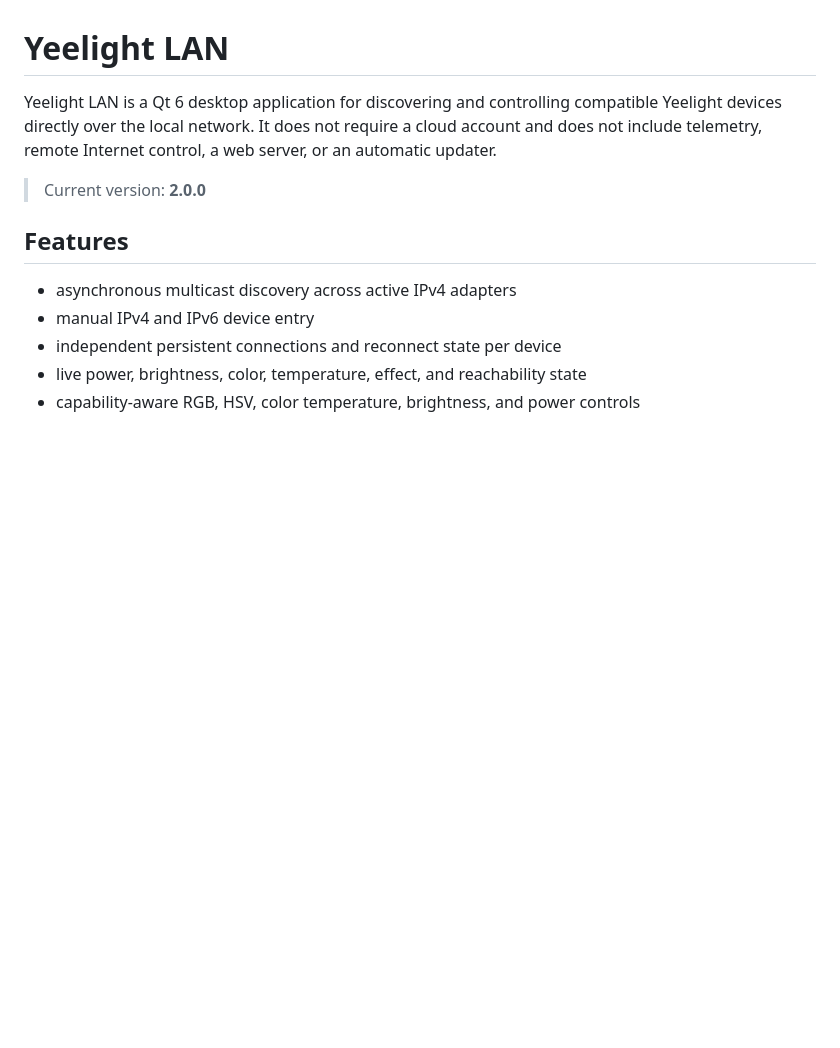
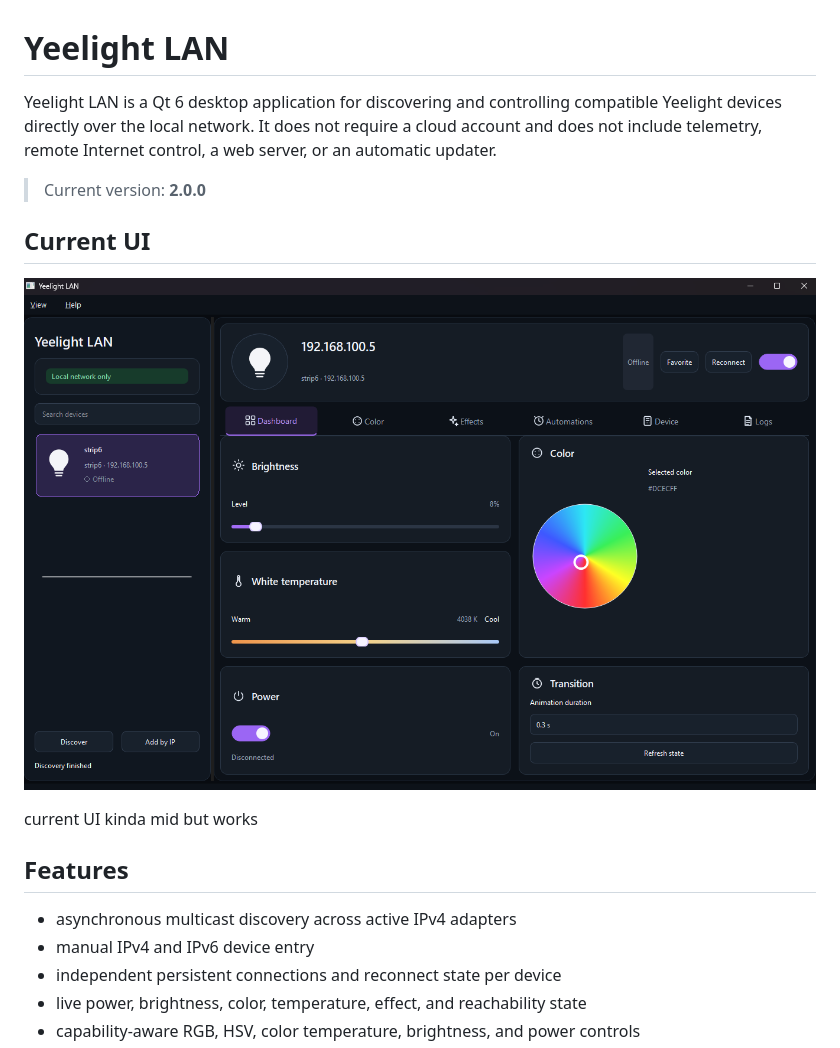
Before and after one commit to CieplutkiGit/Yeelight-Control-Panel, a Markdown page: README.md, the part around the change. Rendered like a GitHub page; pictures changed too: docs/screenshots/current-ui.png (added); blank space fills up the shorter version.

Commit message:
Add UI screenshot

```diff
--- a/README.md
+++ b/README.md
@@ -6,6 +6,12 @@ require a cloud account and does not include telemetry, remote Internet
 control, a web server, or an automatic updater.
 
 > Current version: **2.0.0**
+
+## Current UI
+
+![Current Yeelight LAN UI](docs/screenshots/current-ui.png)
+
+current UI kinda mid but works
 
 ## Features
 
```
